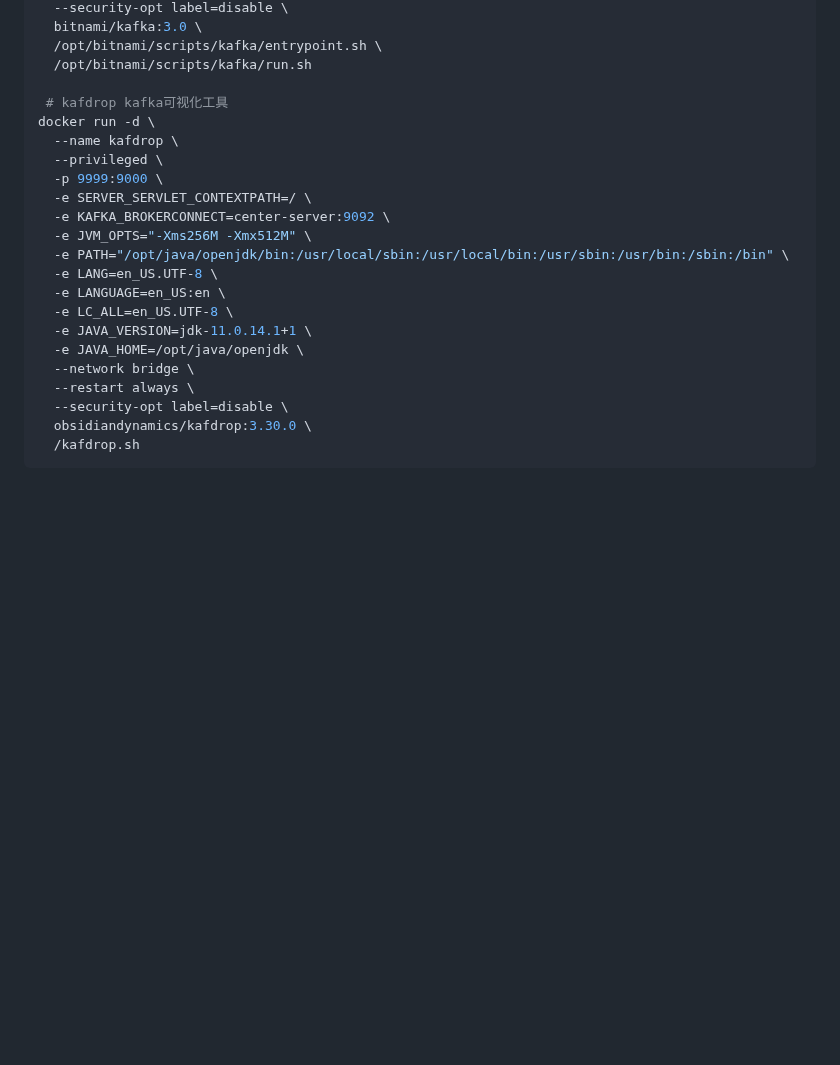
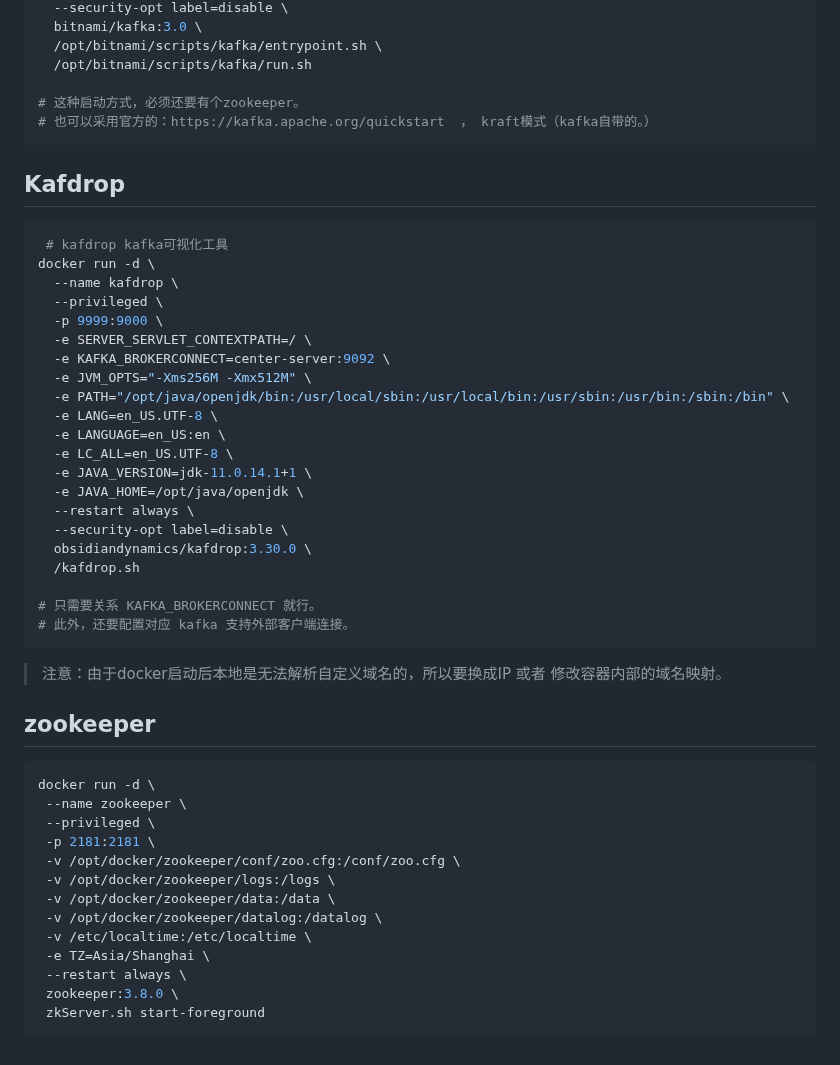
Before and after one commit to xupengboo/xupengboo, a Markdown page: 2.运维部署/Docker/3. Docker单节点运维部署命令.md, the part around the change. Rendered like a GitHub page; blank space fills up the shorter version.

````diff
--- a/2.运维部署/Docker/3. Docker单节点运维部署命令.md
+++ b/2.运维部署/Docker/3. Docker单节点运维部署命令.md
@@ -346,6 +346,13 @@ docker run -d \
   /opt/bitnami/scripts/kafka/entrypoint.sh \
   /opt/bitnami/scripts/kafka/run.sh
 
+# 这种启动方式，必须还要有个zookeeper。
+# 也可以采用官方的：https://kafka.apache.org/quickstart  ， kraft模式（kafka自带的。）
+```
+
+## Kafdrop
+
+```bash
  # kafdrop kafka可视化工具
 docker run -d \
   --name kafdrop \
@@ -360,9 +367,31 @@ docker run -d \
   -e LC_ALL=en_US.UTF-8 \
   -e JAVA_VERSION=jdk-11.0.14.1+1 \
   -e JAVA_HOME=/opt/java/openjdk \
-  --network bridge \
   --restart always \
   --security-opt label=disable \
   obsidiandynamics/kafdrop:3.30.0 \
   /kafdrop.sh
+
+# 只需要关系 KAFKA_BROKERCONNECT 就行。
+# 此外，还要配置对应 kafka 支持外部客户端连接。
 ```
+
+> 注意：由于docker启动后本地是无法解析自定义域名的，所以要换成IP 或者 修改容器内部的域名映射。
+
+## zookeeper
+
+```bash
+docker run -d \
+ --name zookeeper \
+ --privileged \
+ -p 2181:2181 \
+ -v /opt/docker/zookeeper/conf/zoo.cfg:/conf/zoo.cfg \
+ -v /opt/docker/zookeeper/logs:/logs \
+ -v /opt/docker/zookeeper/data:/data \
+ -v /opt/docker/zookeeper/datalog:/datalog \
+ -v /etc/localtime:/etc/localtime \
+ -e TZ=Asia/Shanghai \
+ --restart always \
+ zookeeper:3.8.0 \
+ zkServer.sh start-foreground
+```
````
Also changed, not shown: 2.运维部署/Linux/CentOS系统修改时区同步时间.md (added, +17 -0 lines), 3.数据库/canal/Canal搭建和使用.md (+27 -0 lines).
